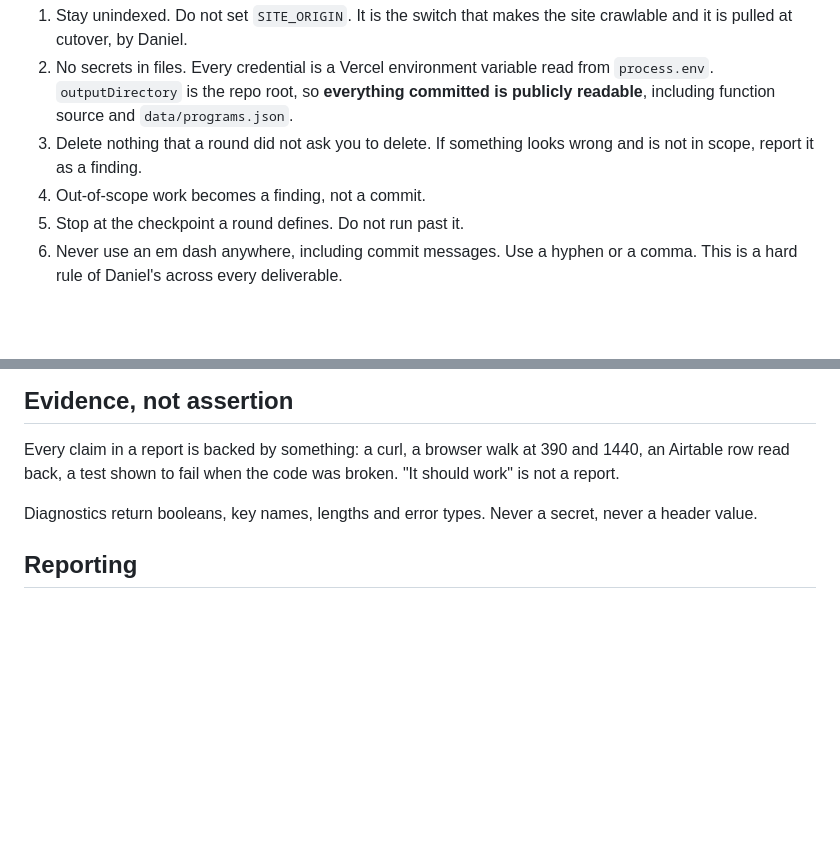
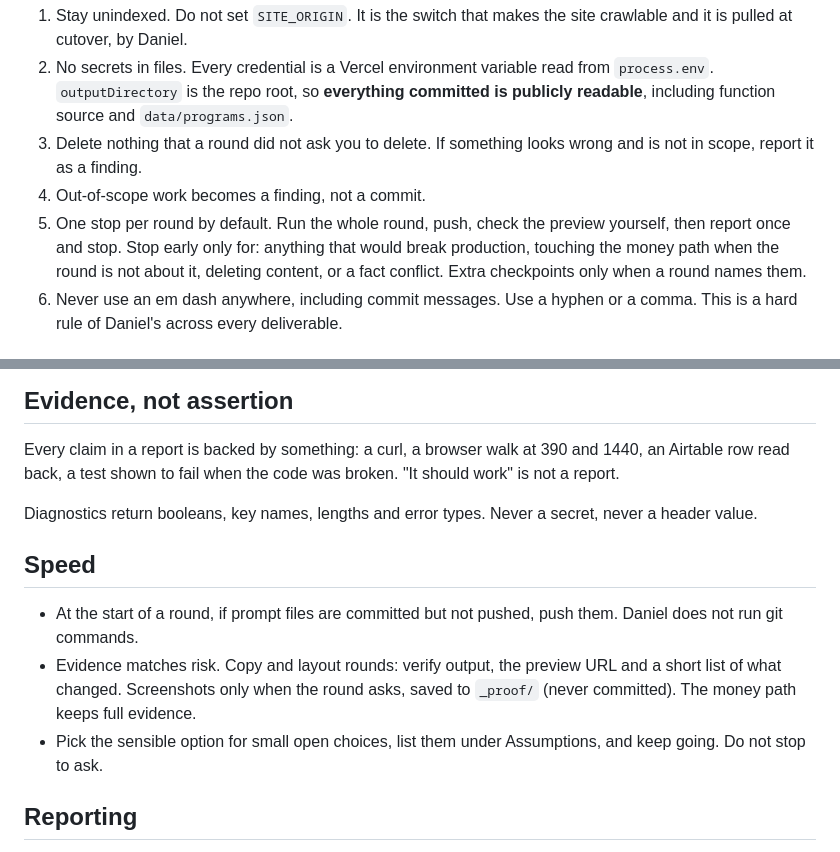
Before and after one commit to Dgreentime-design/dichiarobaseball.com, a Markdown page: CLAUDE.md, 2 parts joined by grey strips. Rendered like a GitHub page; blank space fills up the shorter version.

Commit message:
CLAUDE.md: one stop per round, evidence matched to risk
Co-Authored-By: Claude Opus 5.5 <noreply@anthropic.com>
Claude-Session: https://claude.ai/code/session_013kHNQNmvzPXxvp9Xec1mrX

```diff
--- a/CLAUDE.md
+++ b/CLAUDE.md
@@ -62,7 +62,11 @@ is committed.
 3. Delete nothing that a round did not ask you to delete. If something looks
    wrong and is not in scope, report it as a finding.
 4. Out-of-scope work becomes a finding, not a commit.
-5. Stop at the checkpoint a round defines. Do not run past it.
+5. One stop per round by default. Run the whole round, push, check the
+   preview yourself, then report once and stop. Stop early only for: anything
+   that would break production, touching the money path when the round is
+   not about it, deleting content, or a fact conflict. Extra checkpoints only
+   when a round names them.
 6. Never use an em dash anywhere, including commit messages. Use a hyphen or a
    comma. This is a hard rule of Daniel's across every deliverable.
 
@@ -102,6 +106,16 @@ broken. "It should work" is not a report.
 Diagnostics return booleans, key names, lengths and error types. Never a
 secret, never a header value.
 
+## Speed
+
+- At the start of a round, if prompt files are committed but not pushed,
+  push them. Daniel does not run git commands.
+- Evidence matches risk. Copy and layout rounds: verify output, the preview
+  URL and a short list of what changed. Screenshots only when the round asks,
+  saved to `_proof/` (never committed). The money path keeps full evidence.
+- Pick the sensible option for small open choices, list them under
+  Assumptions, and keep going. Do not stop to ask.
+
 ## Reporting
 
 End every round with: Step 0 output, files changed one line each, anything you
```
